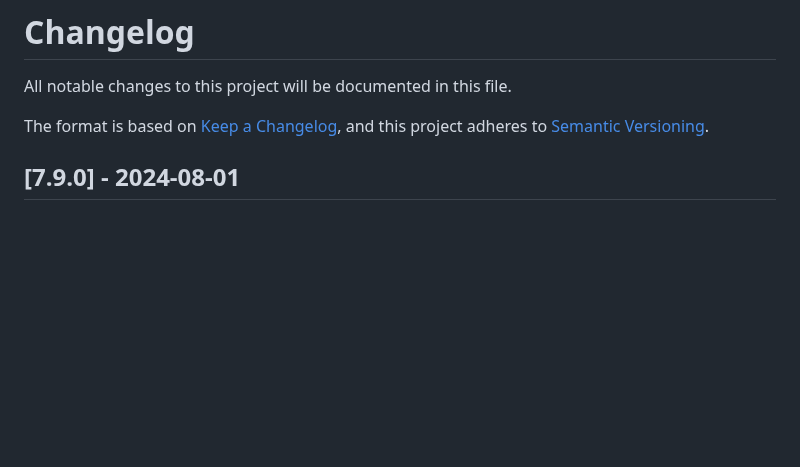
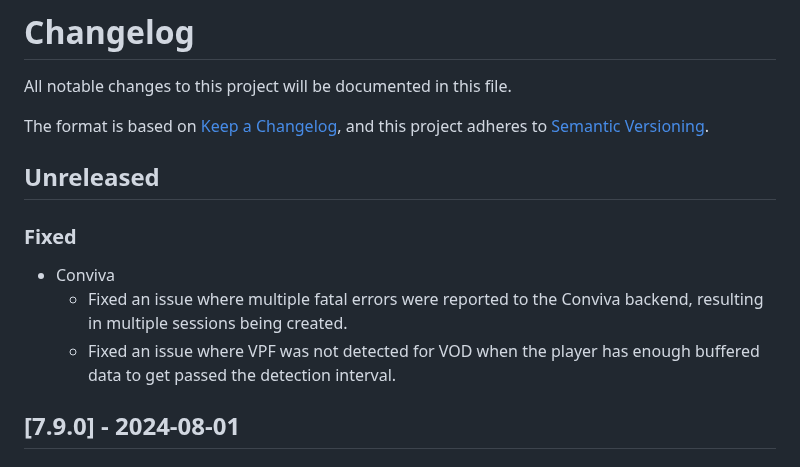
Before and after one commit to THEOplayer/iOS-Connector, a Markdown page: CHANGELOG.md, the part around the change. Rendered like a GitHub page; blank space fills up the shorter version.

Commit message:
Update changelog

```diff
--- a/CHANGELOG.md
+++ b/CHANGELOG.md
@@ -4,6 +4,14 @@ All notable changes to this project will be documented in this file.
 
 The format is based on [Keep a Changelog](https://keepachangelog.com/en/1.0.0/),
 and this project adheres to [Semantic Versioning](https://semver.org/spec/v2.0.0.html).
+
+## Unreleased
+
+### Fixed
+
+- Conviva
+	- Fixed an issue where multiple fatal errors were reported to the Conviva backend, resulting in multiple sessions being created.
+	- Fixed an issue where VPF was not detected for VOD when the player has enough buffered data to get passed the detection interval.
 
 ## [7.9.0] - 2024-08-01
 
```
